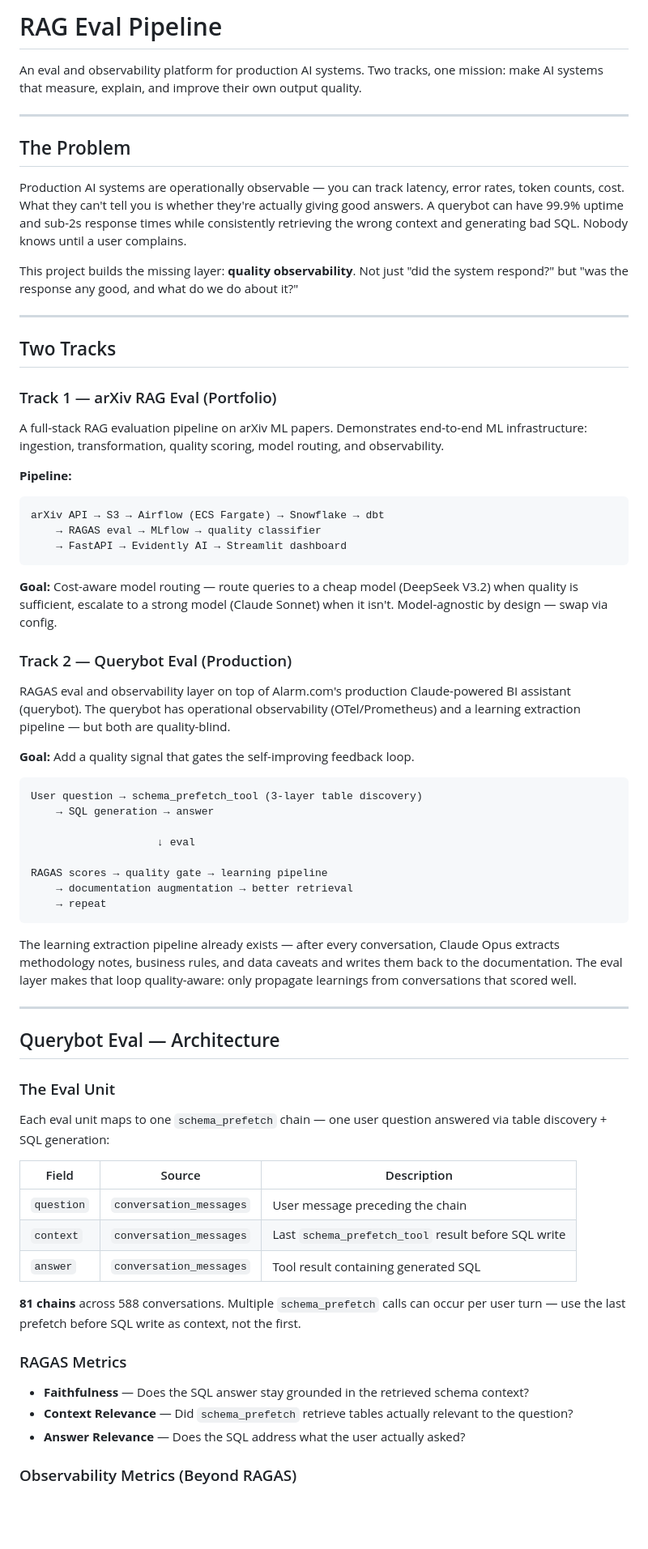
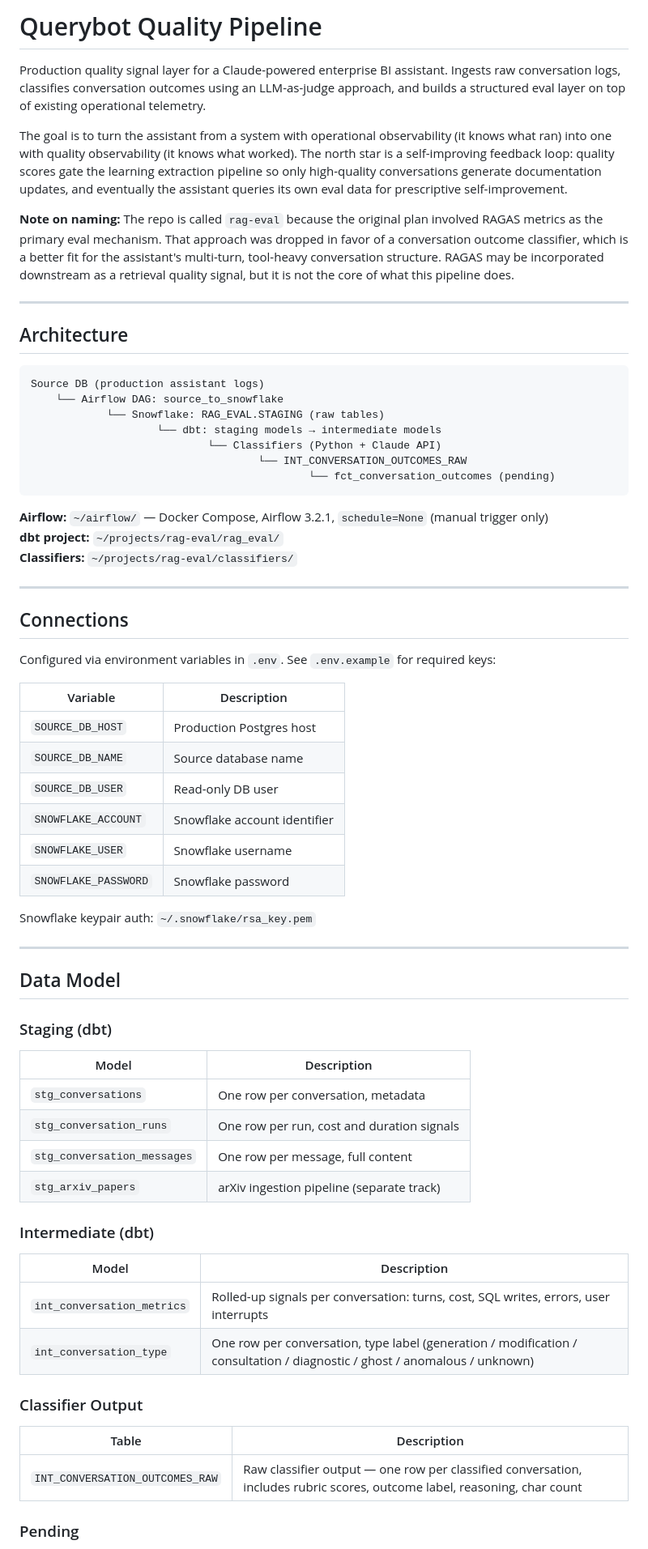
Before and after one commit to treycurtis/rag-eval, a Markdown page: README.md, the part around one of its changes. Shown at 81% size. Rendered like a GitHub page; blank space fills up the shorter version.

Commit message:
chore: update README

````diff
--- a/README.md
+++ b/README.md
@@ -1,72 +1,71 @@
-# RAG Eval Pipeline
+# Querybot Quality Pipeline
 
-An eval and observability platform for production AI systems. Two tracks, one mission: make AI systems that measure, explain, and improve their own output quality.
+Production quality signal layer for a Claude-powered enterprise BI assistant. Ingests raw conversation logs, classifies conversation outcomes using an LLM-as-judge approach, and builds a structured eval layer on top of existing operational telemetry.
+
+The goal is to turn the assistant from a system with operational observability (it knows what ran) into one with quality observability (it knows what worked). The north star is a self-improving feedback loop: quality scores gate the learning extraction pipeline so only high-quality conversations generate documentation updates, and eventually the assistant queries its own eval data for prescriptive self-improvement.
+
+**Note on naming:** The repo is called `rag-eval` because the original plan involved RAGAS metrics as the primary eval mechanism. That approach was dropped in favor of a conversation outcome classifier, which is a better fit for the assistant's multi-turn, tool-heavy conversation structure. RAGAS may be incorporated downstream as a retrieval quality signal, but it is not the core of what this pipeline does.
 
 ---
 
-## The Problem
+## Architecture
 
-Production AI systems are operationally observable — you can track latency, error rates, token counts, cost. What they can't tell you is whether they're actually giving good answers. A querybot can have 99.9% uptime and sub-2s response times while consistently retrieving the wrong context and generating bad SQL. Nobody knows until a user complains.
+```
+Source DB (production assistant logs)
+    └── Airflow DAG: source_to_snowflake
+            └── Snowflake: RAG_EVAL.STAGING (raw tables)
+                    └── dbt: staging models → intermediate models
+                            └── Classifiers (Python + Claude API)
+                                    └── INT_CONVERSATION_OUTCOMES_RAW
+                                            └── fct_conversation_outcomes (pending)
+```
 
-This project builds the missing layer: **quality observability**. Not just "did the system respond?" but "was the response any good, and what do we do about it?"
+**Airflow:** `~/airflow/` — Docker Compose, Airflow 3.2.1, `schedule=None` (manual trigger only)
+**dbt project:** `~/projects/rag-eval/rag_eval/`
+**Classifiers:** `~/projects/rag-eval/classifiers/`
 
 ---
 
-## Two Tracks
+## Connections
 
-### Track 1 — arXiv RAG Eval (Portfolio)
+Configured via environment variables in `.env`. See `.env.example` for required keys:
 
-A full-stack RAG evaluation pipeline on arXiv ML papers. Demonstrates end-to-end ML infrastructure: ingestion, transformation, quality scoring, model routing, and observability.
+| Variable | Description |
+|---|---|
+| `SOURCE_DB_HOST` | Production Postgres host |
+| `SOURCE_DB_NAME` | Source database name |
+| `SOURCE_DB_USER` | Read-only DB user |
+| `SNOWFLAKE_ACCOUNT` | Snowflake account identifier |
+| `SNOWFLAKE_USER` | Snowflake username |
+| `SNOWFLAKE_PASSWORD` | Snowflake password |
 
-**Pipeline:**
-```
-arXiv API → S3 → Airflow (ECS Fargate) → Snowflake → dbt
-    → RAGAS eval → MLflow → quality classifier
-    → FastAPI → Evidently AI → Streamlit dashboard
-```
-
-**Goal:** Cost-aware model routing — route queries to a cheap model (DeepSeek V3.2) when quality is sufficient, escalate to a strong model (Claude Sonnet) when it isn't. Model-agnostic by design — swap via config.
-
-### Track 2 — Querybot Eval (Production)
-
-RAGAS eval and observability layer on top of Alarm.com's production Claude-powered BI assistant (querybot). The querybot has operational observability (OTel/Prometheus) and a learning extraction pipeline — but both are quality-blind.
-
-**Goal:** Add a quality signal that gates the self-improving feedback loop.
-
-```
-User question → schema_prefetch_tool (3-layer table discovery)
-    → SQL generation → answer
-
-                    ↓ eval
-
-RAGAS scores → quality gate → learning pipeline
-    → documentation augmentation → better retrieval
-    → repeat
-```
-
-The learning extraction pipeline already exists — after every conversation, Claude Opus extracts methodology notes, business rules, and data caveats and writes them back to the documentation. The eval layer makes that loop quality-aware: only propagate learnings from conversations that scored well.
+Snowflake keypair auth: `~/.snowflake/rsa_key.pem`
 
 ---
 
-## Querybot Eval — Architecture
+## Data Model
 
-### The Eval Unit
+### Staging (dbt)
 
-Each eval unit maps to one `schema_prefetch` chain — one user question answered via table discovery + SQL generation:
+| Model | Description |
+|---|---|
+| `stg_conversations` | One row per conversation, metadata |
+| `stg_conversation_runs` | One row per run, cost and duration signals |
+| `stg_conversation_messages` | One row per message, full content |
+| `stg_arxiv_papers` | arXiv ingestion pipeline (separate track) |
 
-| Field | Source | Description |
-|-------|--------|-------------|
-| `question` | `conversation_messages` | User message preceding the chain |
-| `context` | `conversation_messages` | Last `schema_prefetch_tool` result before SQL write |
-| `answer` | `conversation_messages` | Tool result containing generated SQL |
+### Intermediate (dbt)
 
-**81 chains** across 588 conversations. Multiple `schema_prefetch` calls can occur per user turn — use the last prefetch before SQL write as context, not the first.
+| Model | Description |
+|---|---|
+| `int_conversation_metrics` | Rolled-up signals per conversation: turns, cost, SQL writes, errors, user interrupts |
+| `int_conversation_type` | One row per conversation, type label (generation / modification / consultation / diagnostic / ghost / anomalous / unknown) |
 
-### RAGAS Metrics
+### Classifier Output
 
-- **Faithfulness** — Does the SQL answer stay grounded in the retrieved schema context?
-- **Context Relevance** — Did `schema_prefetch` retrieve tables actually relevant to the question?
-- **Answer Relevance** — Does the SQL address what the user actually asked?
+| Table | Description |
+|---|---|
+| `INT_CONVERSATION_OUTCOMES_RAW` | Raw classifier output — one row per classified conversation, includes rubric scores, outcome label, reasoning, char count |
 
-### Observability Metrics (Beyond RAGAS)
+### Pending
 
````
Also changed, not shown: other parts of README.md (+56 -122 lines).
